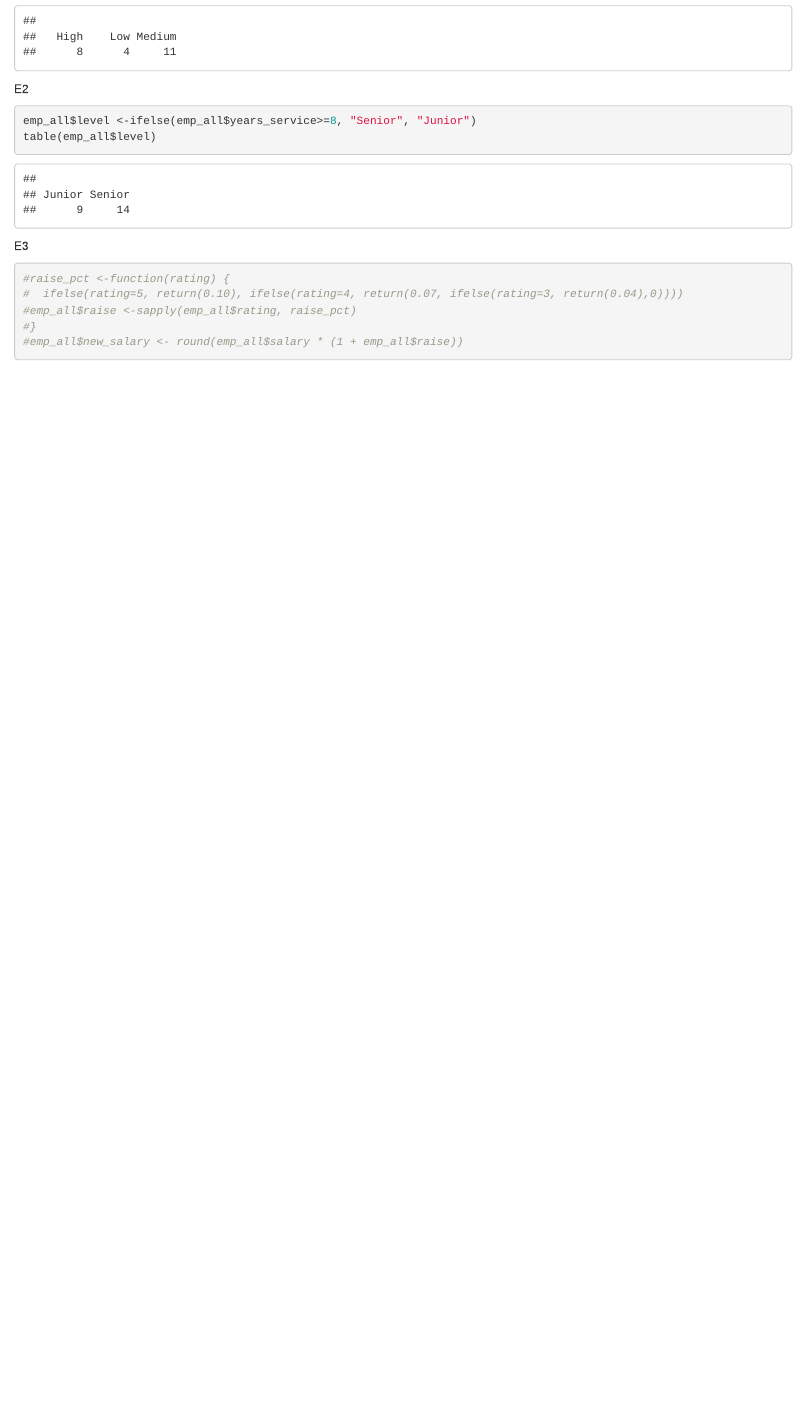
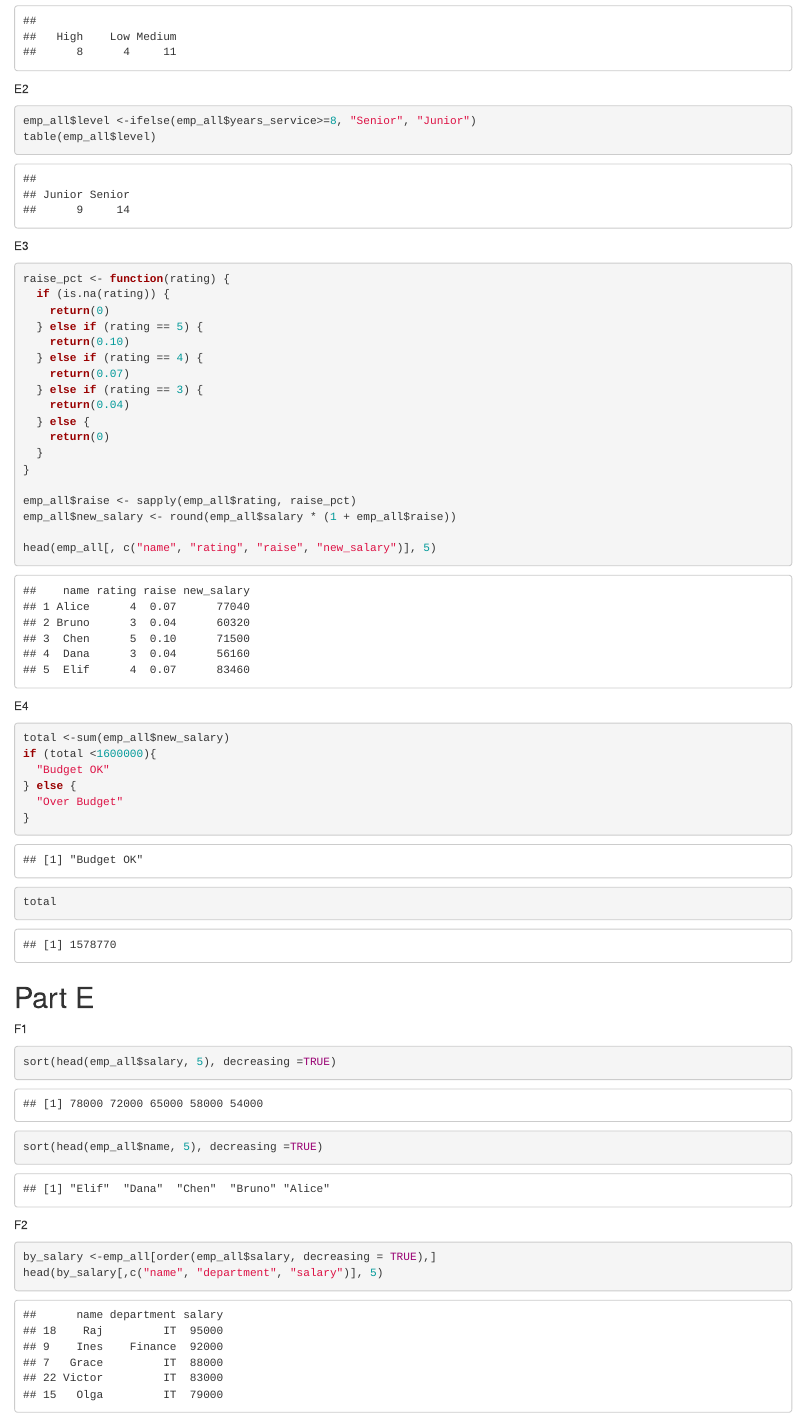
Before and after one commit to Jolgate/CS101_Perez_2526, an R Markdown document (RPractical/RPractical#2_Perez.Rmd): the page in a window 1100 px wide, from 4960 px down. Rendered offline with R 4.5, knitr and Pandoc, with nearby package versions.

Commit message:
2nd practical rmd

````diff
--- a/RPractical/RPractical#2_Perez.Rmd
+++ b/RPractical/RPractical#2_Perez.Rmd
@@ -136,10 +136,47 @@ table(emp_all$level)
 
 E3
 ```{r}
-#raise_pct <-function(rating) {
-#  ifelse(rating=5, return(0.10), ifelse(rating=4, return(0.07, ifelse(rating=3, return(0.04),0))))
-#emp_all$raise <-sapply(emp_all$rating, raise_pct)
-#}
-#emp_all$new_salary <- round(emp_all$salary * (1 + emp_all$raise))
+raise_pct <- function(rating) {
+  if (is.na(rating)) {
+    return(0)
+  } else if (rating == 5) {
+    return(0.10)
+  } else if (rating == 4) {
+    return(0.07)
+  } else if (rating == 3) {
+    return(0.04)
+  } else {
+    return(0)
+  }
+}
 
+emp_all$raise <- sapply(emp_all$rating, raise_pct)
+emp_all$new_salary <- round(emp_all$salary * (1 + emp_all$raise))
+
+head(emp_all[, c("name", "rating", "raise", "new_salary")], 5)
 ```
+
+E4
+```{r}
+total <-sum(emp_all$new_salary)
+if (total <1600000){
+  "Budget OK"
+} else {
+  "Over Budget"
+}
+total
+```
+
+# Part E
+
+F1
+```{r}
+sort(head(emp_all$salary, 5), decreasing =TRUE)
+sort(head(emp_all$name, 5), decreasing =TRUE)
+```
+
+F2
+```{r}
+by_salary <-emp_all[order(emp_all$salary, decreasing = TRUE),]
+head(by_salary[,c("name", "department", "salary")], 5)
+```
````
